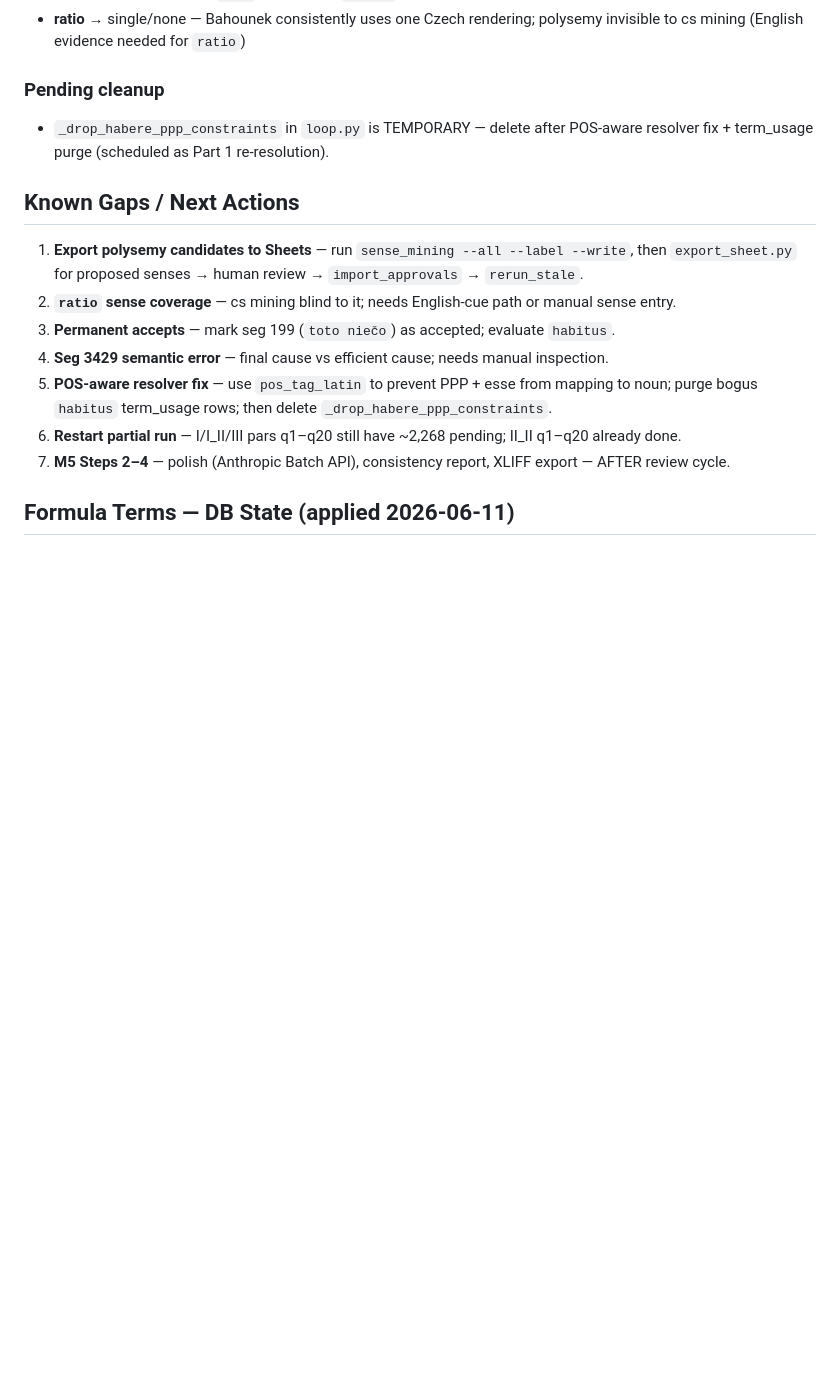
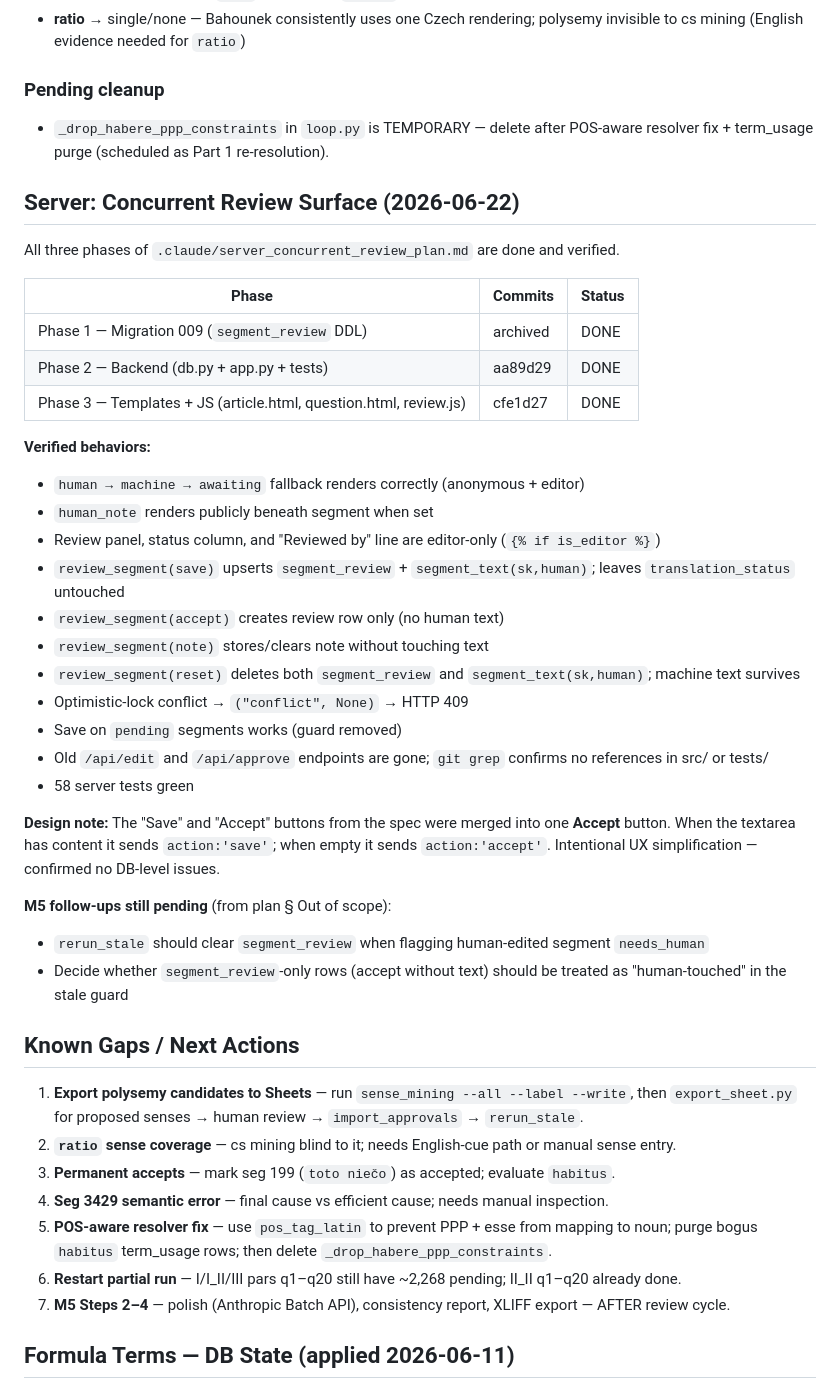
Before and after one commit to dedocibula/aquinas-pipeline, a Markdown page: docs/session_state.md, the part around the change. Rendered like a GitHub page; blank space fills up the shorter version.

Commit message:
chore(docs): record concurrent review surface completion and verification
Co-Authored-By: Claude Sonnet 4.6 <noreply@anthropic.com>

```diff
--- a/docs/session_state.md
+++ b/docs/session_state.md
@@ -169,6 +169,35 @@ All five implementation steps complete and committed:
 ### Pending cleanup
 - `_drop_habere_ppp_constraints` in `loop.py` is TEMPORARY — delete after POS-aware resolver fix + term_usage purge (scheduled as Part 1 re-resolution).
 
+## Server: Concurrent Review Surface (2026-06-22)
+
+All three phases of `.claude/server_concurrent_review_plan.md` are done and verified.
+
+| Phase | Commits | Status |
+|---|---|---|
+| Phase 1 — Migration 009 (`segment_review` DDL) | archived | DONE |
+| Phase 2 — Backend (db.py + app.py + tests) | aa89d29 | DONE |
+| Phase 3 — Templates + JS (article.html, question.html, review.js) | cfe1d27 | DONE |
+
+**Verified behaviors:**
+- `human → machine → awaiting` fallback renders correctly (anonymous + editor)
+- `human_note` renders publicly beneath segment when set
+- Review panel, status column, and "Reviewed by" line are editor-only (`{% if is_editor %}`)
+- `review_segment(save)` upserts `segment_review` + `segment_text(sk,human)`; leaves `translation_status` untouched
+- `review_segment(accept)` creates review row only (no human text)
+- `review_segment(note)` stores/clears note without touching text
+- `review_segment(reset)` deletes both `segment_review` and `segment_text(sk,human)`; machine text survives
+- Optimistic-lock conflict → `("conflict", None)` → HTTP 409
+- Save on `pending` segments works (guard removed)
+- Old `/api/edit` and `/api/approve` endpoints are gone; `git grep` confirms no references in src/ or tests/
+- 58 server tests green
+
+**Design note:** The "Save" and "Accept" buttons from the spec were merged into one **Accept** button. When the textarea has content it sends `action:'save'`; when empty it sends `action:'accept'`. Intentional UX simplification — confirmed no DB-level issues.
+
+**M5 follow-ups still pending** (from plan § Out of scope):
+- `rerun_stale` should clear `segment_review` when flagging human-edited segment `needs_human`
+- Decide whether `segment_review`-only rows (accept without text) should be treated as "human-touched" in the stale guard
+
 ## Known Gaps / Next Actions
 1. **Export polysemy candidates to Sheets** — run `sense_mining --all --label --write`, then `export_sheet.py` for proposed senses → human review → `import_approvals` → `rerun_stale`.
 2. **`ratio` sense coverage** — cs mining blind to it; needs English-cue path or manual sense entry.
```
